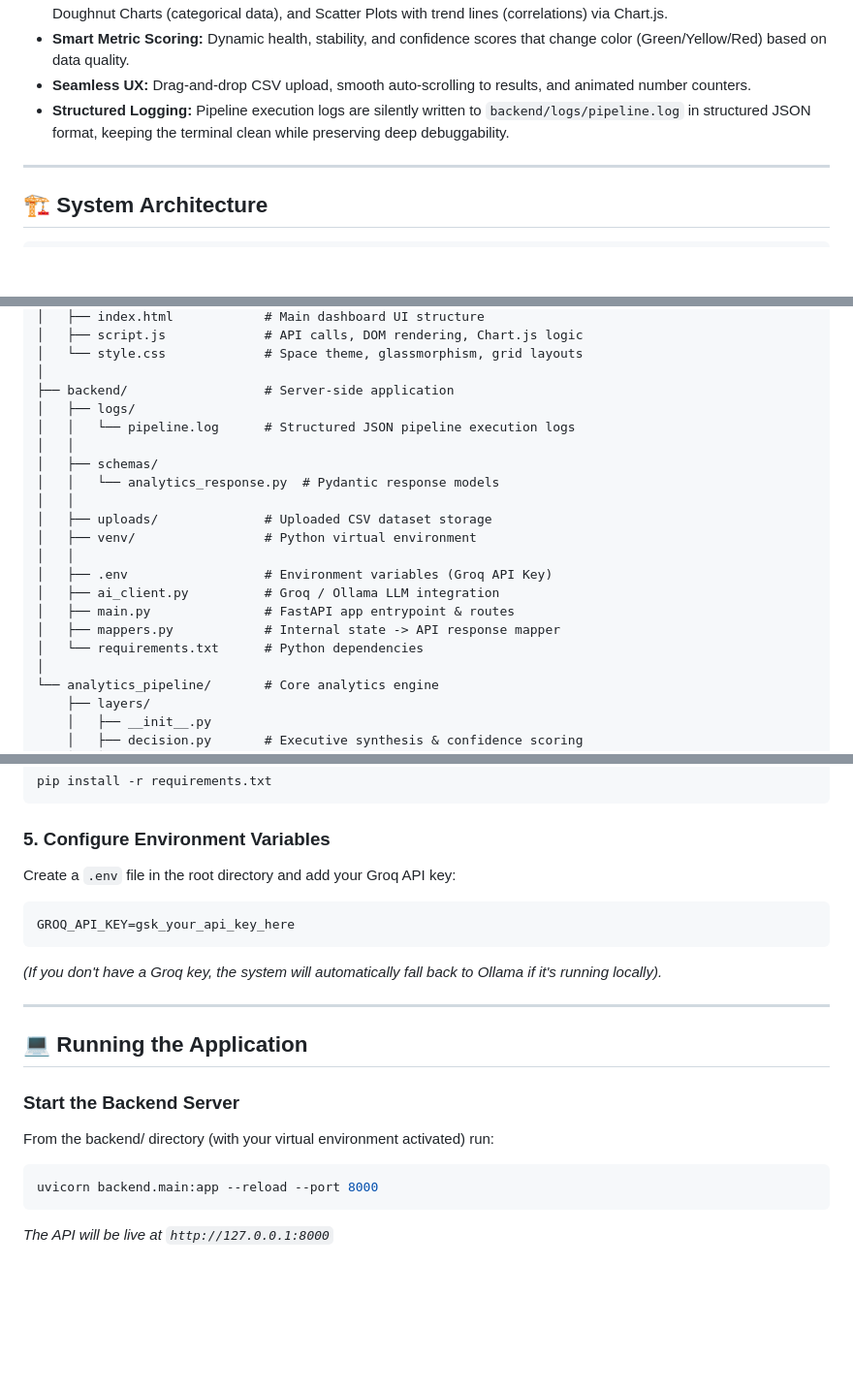
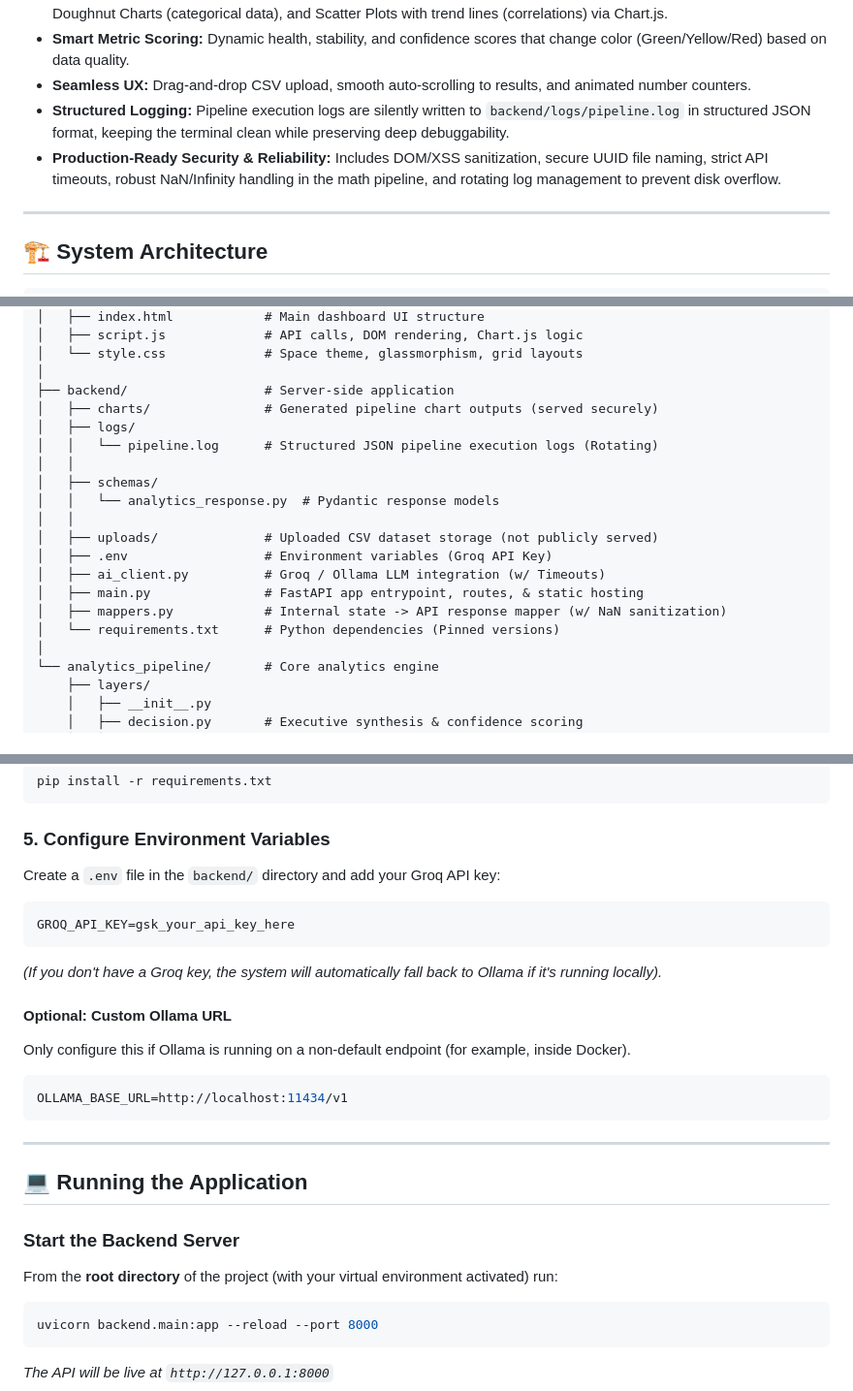
Before and after one commit to JHONNYCODER/ai-management-consulting, a Markdown page: README.md, 3 parts joined by grey strips. Shown at 97% size. Rendered like a GitHub page; blank space fills up the shorter version.

Commit message:
docs: update README for unified architecture and modern project structure
- Updated instructions to reflect FastAPI serving frontend natively
- Fixed env file location and added Ollama optional config
- Removed outdated two-server setup warning
- Updated project structure to show deleted cache.py and new charts/ directory
- Added production-ready reliability bullet points

````diff
--- a/README.md
+++ b/README.md
@@ -49,6 +49,7 @@ Results are rendered via animated charts, color-coded diagnostic scores, and cle
 - **Smart Metric Scoring:** Dynamic health, stability, and confidence scores that change color (Green/Yellow/Red) based on data quality.
 - **Seamless UX:** Drag-and-drop CSV upload, smooth auto-scrolling to results, and animated number counters.
 - **Structured Logging:** Pipeline execution logs are silently written to `backend/logs/pipeline.log` in structured JSON format, keeping the terminal clean while preserving deep debuggability.
+- **Production-Ready Security & Reliability:** Includes DOM/XSS sanitization, secure UUID file naming, strict API timeouts, robust NaN/Infinity handling in the math pipeline, and rotating log management to prevent disk overflow.
 
 ---
 
@@ -105,20 +106,19 @@ ai-management-consulting/
 │   └── style.css             # Space theme, glassmorphism, grid layouts
 │
 ├── backend/                  # Server-side application
+│   ├── charts/               # Generated pipeline chart outputs (served securely)
 │   ├── logs/
-│   │   └── pipeline.log      # Structured JSON pipeline execution logs
+│   │   └── pipeline.log      # Structured JSON pipeline execution logs (Rotating)
 │   │
 │   ├── schemas/
 │   │   └── analytics_response.py  # Pydantic response models
 │   │
-│   ├── uploads/              # Uploaded CSV dataset storage
-│   ├── venv/                 # Python virtual environment
-│   │
+│   ├── uploads/              # Uploaded CSV dataset storage (not publicly served)
 │   ├── .env                  # Environment variables (Groq API Key)
-│   ├── ai_client.py          # Groq / Ollama LLM integration
-│   ├── main.py               # FastAPI app entrypoint & routes
-│   ├── mappers.py            # Internal state -> API response mapper
-│   └── requirements.txt      # Python dependencies
+│   ├── ai_client.py          # Groq / Ollama LLM integration (w/ Timeouts)
+│   ├── main.py               # FastAPI app entrypoint, routes, & static hosting
+│   ├── mappers.py            # Internal state -> API response mapper (w/ NaN sanitization)
+│   └── requirements.txt      # Python dependencies (Pinned versions)
 │
 └── analytics_pipeline/       # Core analytics engine
     ├── layers/
@@ -183,18 +183,25 @@ pip install -r requirements.txt
 ```
 
 ### 5. Configure Environment Variables
-Create a `.env` file in the root directory and add your Groq API key:
+Create a `.env` file in the `backend/` directory and add your Groq API key:
 ```env
 GROQ_API_KEY=gsk_your_api_key_here
 ```
 *(If you don't have a Groq key, the system will automatically fall back to Ollama if it's running locally).*
 
+#### Optional: Custom Ollama URL
+
+Only configure this if Ollama is running on a non-default endpoint (for example, inside Docker).
+
+```env
+OLLAMA_BASE_URL=http://localhost:11434/v1
+```
 ---
 
 ## 💻 Running the Application
 
 ### Start the Backend Server
-From the backend/ directory (with your virtual environment activated) run:
+From the **root directory** of the project (with your virtual environment activated) run:
 ```bash
 uvicorn backend.main:app --reload --port 8000
 ```
````
